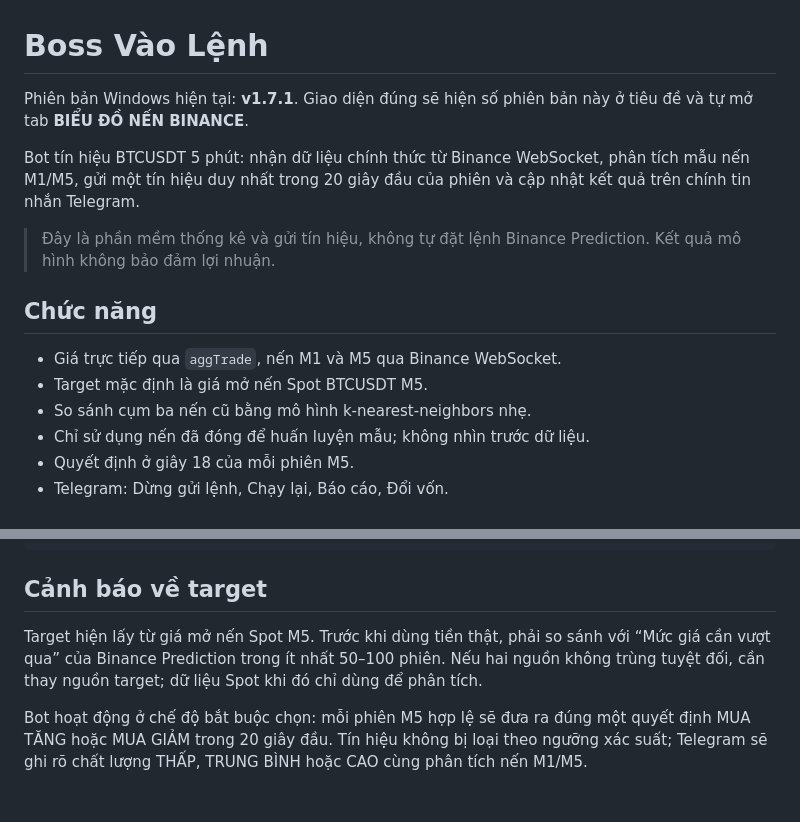
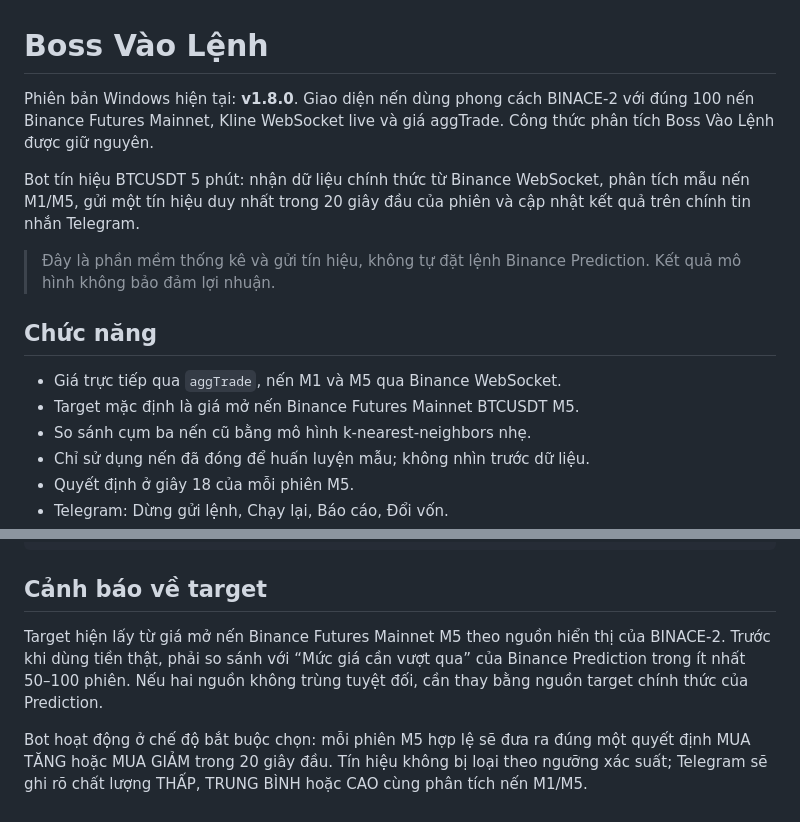
Before and after one commit to caubig96-ai/boss-vao-lenh, a Markdown page: README.md, 2 parts joined by grey strips. Drawn GitHub-style.

Commit message:
Adopt BINACE-2 Futures candle feed and chart style

```diff
--- a/README.md
+++ b/README.md
@@ -1,6 +1,6 @@
 # Boss Vào Lệnh
 
-Phiên bản Windows hiện tại: **v1.7.1**. Giao diện đúng sẽ hiện số phiên bản này ở tiêu đề và tự mở tab **BIỂU ĐỒ NẾN BINANCE**.
+Phiên bản Windows hiện tại: **v1.8.0**. Giao diện nến dùng phong cách BINACE-2 với đúng 100 nến Binance Futures Mainnet, Kline WebSocket live và giá aggTrade. Công thức phân tích Boss Vào Lệnh được giữ nguyên.
 
 Bot tín hiệu BTCUSDT 5 phút: nhận dữ liệu chính thức từ Binance WebSocket, phân tích mẫu nến M1/M5, gửi một tín hiệu duy nhất trong 20 giây đầu của phiên và cập nhật kết quả trên chính tin nhắn Telegram.
 
@@ -9,7 +9,7 @@ Bot tín hiệu BTCUSDT 5 phút: nhận dữ liệu chính thức từ Binance W
 ## Chức năng
 
 - Giá trực tiếp qua `aggTrade`, nến M1 và M5 qua Binance WebSocket.
-- Target mặc định là giá mở nến Spot BTCUSDT M5.
+- Target mặc định là giá mở nến Binance Futures Mainnet BTCUSDT M5.
 - So sánh cụm ba nến cũ bằng mô hình k-nearest-neighbors nhẹ.
 - Chỉ sử dụng nến đã đóng để huấn luyện mẫu; không nhìn trước dữ liệu.
 - Quyết định ở giây 18 của mỗi phiên M5.
@@ -102,6 +102,6 @@ WantedBy=multi-user.target
 
 ## Cảnh báo về target
 
-Target hiện lấy từ giá mở nến Spot M5. Trước khi dùng tiền thật, phải so sánh với “Mức giá cần vượt qua” của Binance Prediction trong ít nhất 50–100 phiên. Nếu hai nguồn không trùng tuyệt đối, cần thay nguồn target; dữ liệu Spot khi đó chỉ dùng để phân tích.
+Target hiện lấy từ giá mở nến Binance Futures Mainnet M5 theo nguồn hiển thị của BINACE-2. Trước khi dùng tiền thật, phải so sánh với “Mức giá cần vượt qua” của Binance Prediction trong ít nhất 50–100 phiên. Nếu hai nguồn không trùng tuyệt đối, cần thay bằng nguồn target chính thức của Prediction.
 
 Bot hoạt động ở chế độ bắt buộc chọn: mỗi phiên M5 hợp lệ sẽ đưa ra đúng một quyết định MUA TĂNG hoặc MUA GIẢM trong 20 giây đầu. Tín hiệu không bị loại theo ngưỡng xác suất; Telegram sẽ ghi rõ chất lượng THẤP, TRUNG BÌNH hoặc CAO cùng phân tích nến M1/M5.
```
